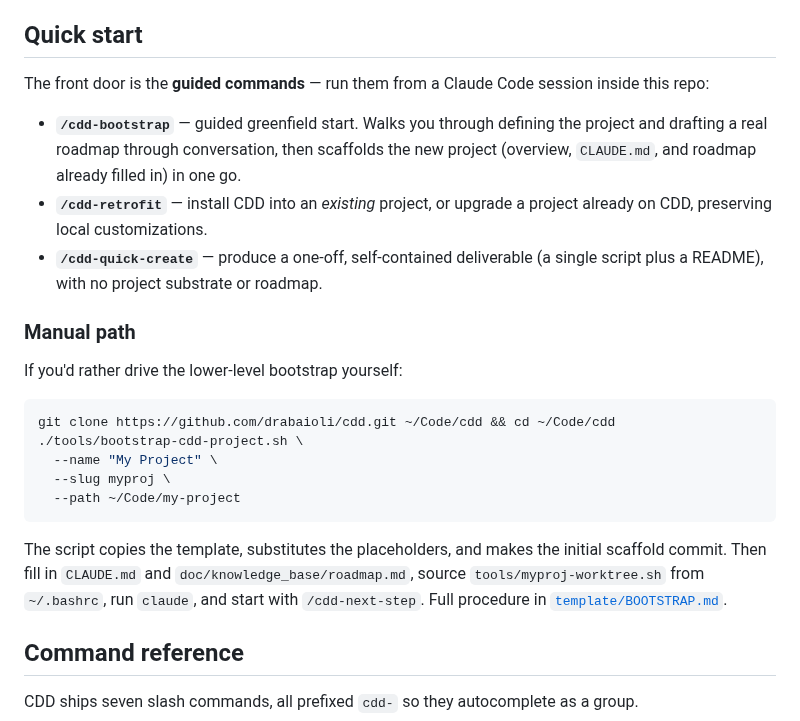
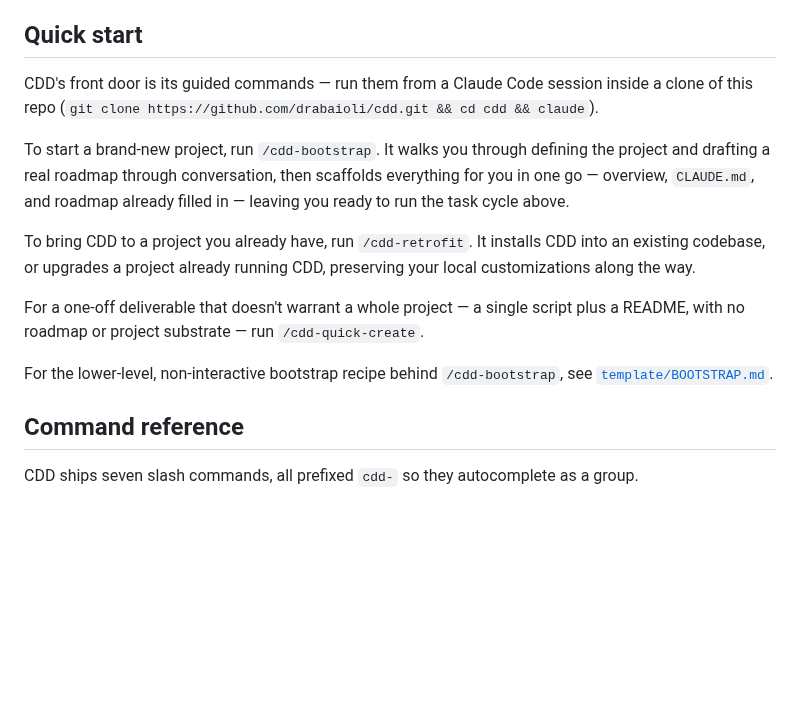
Before and after one commit to drabaioli/cdd, a Markdown page: README.md, the part around one of its changes. Rendered like a GitHub page; blank space fills up the shorter version.

````diff
--- a/README.md
+++ b/README.md
@@ -19,25 +35,15 @@ The [process document](doc/knowledge_base/claude-driven-development.md) describe
 
 ## Quick start
 
-The front door is the **guided commands** — run them from a Claude Code session inside this repo:
+CDD's front door is its guided commands — run them from a Claude Code session inside a clone of this repo (`git clone https://github.com/drabaioli/cdd.git && cd cdd && claude`).
 
-- **`/cdd-bootstrap`** — guided greenfield start. Walks you through defining the project and drafting a real roadmap through conversation, then scaffolds the new project (overview, `CLAUDE.md`, and roadmap already filled in) in one go.
-- **`/cdd-retrofit`** — install CDD into an *existing* project, or upgrade a project already on CDD, preserving local customizations.
-- **`/cdd-quick-create`** — produce a one-off, self-contained deliverable (a single script plus a README), with no project substrate or roadmap.
+To start a brand-new project, run `/cdd-bootstrap`. It walks you through defining the project and drafting a real roadmap through conversation, then scaffolds everything for you in one go — overview, `CLAUDE.md`, and roadmap already filled in — leaving you ready to run the task cycle above.
 
-### Manual path
+To bring CDD to a project you already have, run `/cdd-retrofit`. It installs CDD into an existing codebase, or upgrades a project already running CDD, preserving your local customizations along the way.
 
-If you'd rather drive the lower-level bootstrap yourself:
+For a one-off deliverable that doesn't warrant a whole project — a single script plus a README, with no roadmap or project substrate — run `/cdd-quick-create`.
 
-```bash
-git clone https://github.com/drabaioli/cdd.git ~/Code/cdd && cd ~/Code/cdd
-./tools/bootstrap-cdd-project.sh \
-  --name "My Project" \
-  --slug myproj \
-  --path ~/Code/my-project
-```
-
-The script copies the template, substitutes the placeholders, and makes the initial scaffold commit. Then fill in `CLAUDE.md` and `doc/knowledge_base/roadmap.md`, source `tools/myproj-worktree.sh` from `~/.bashrc`, run `claude`, and start with `/cdd-next-step`. Full procedure in [`template/BOOTSTRAP.md`](template/BOOTSTRAP.md).
+For the lower-level, non-interactive bootstrap recipe behind `/cdd-bootstrap`, see [`template/BOOTSTRAP.md`](template/BOOTSTRAP.md).
 
 ## Command reference
 
````
Also changed, not shown: other parts of README.md (+28 -16 lines), doc/assets/task-cycle.png.
